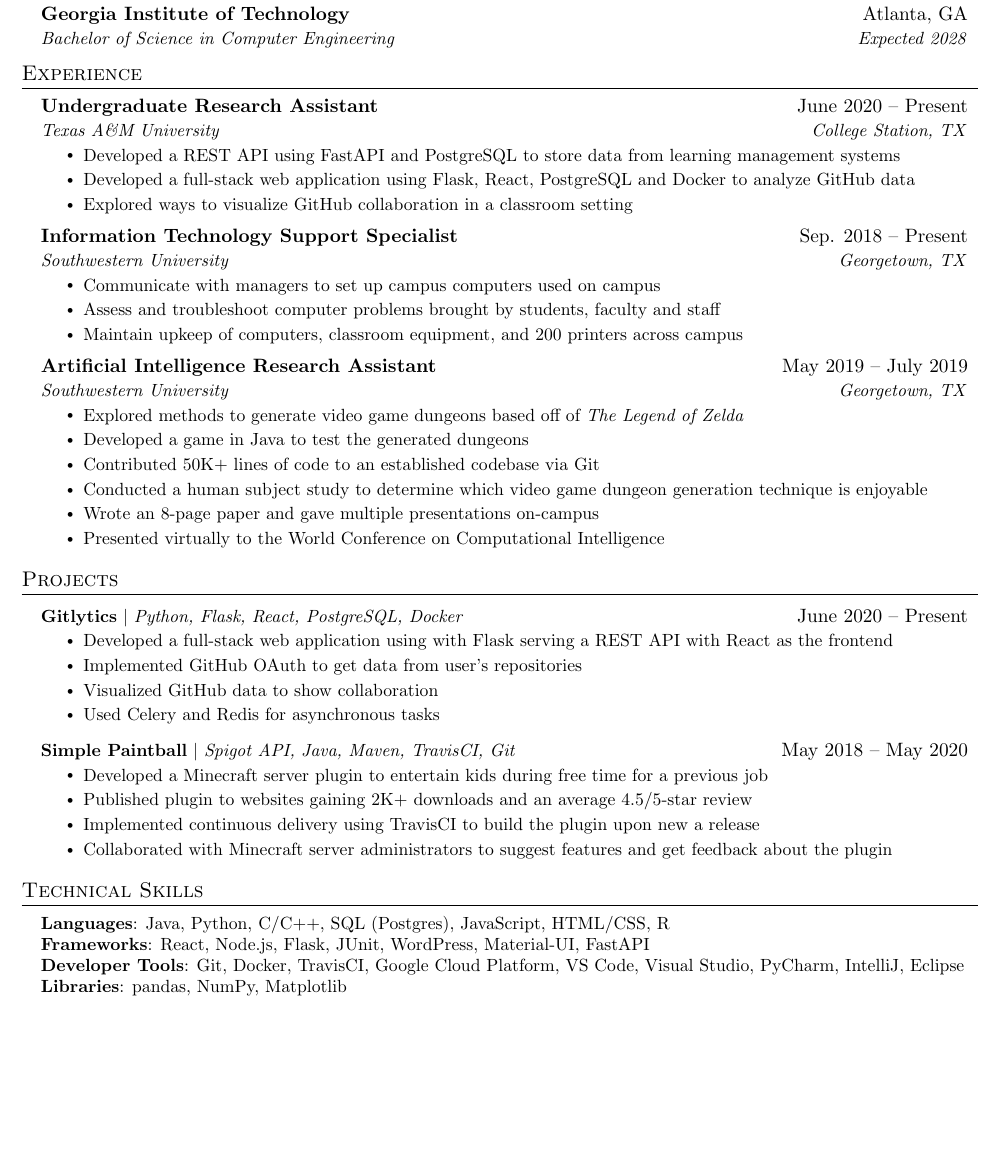
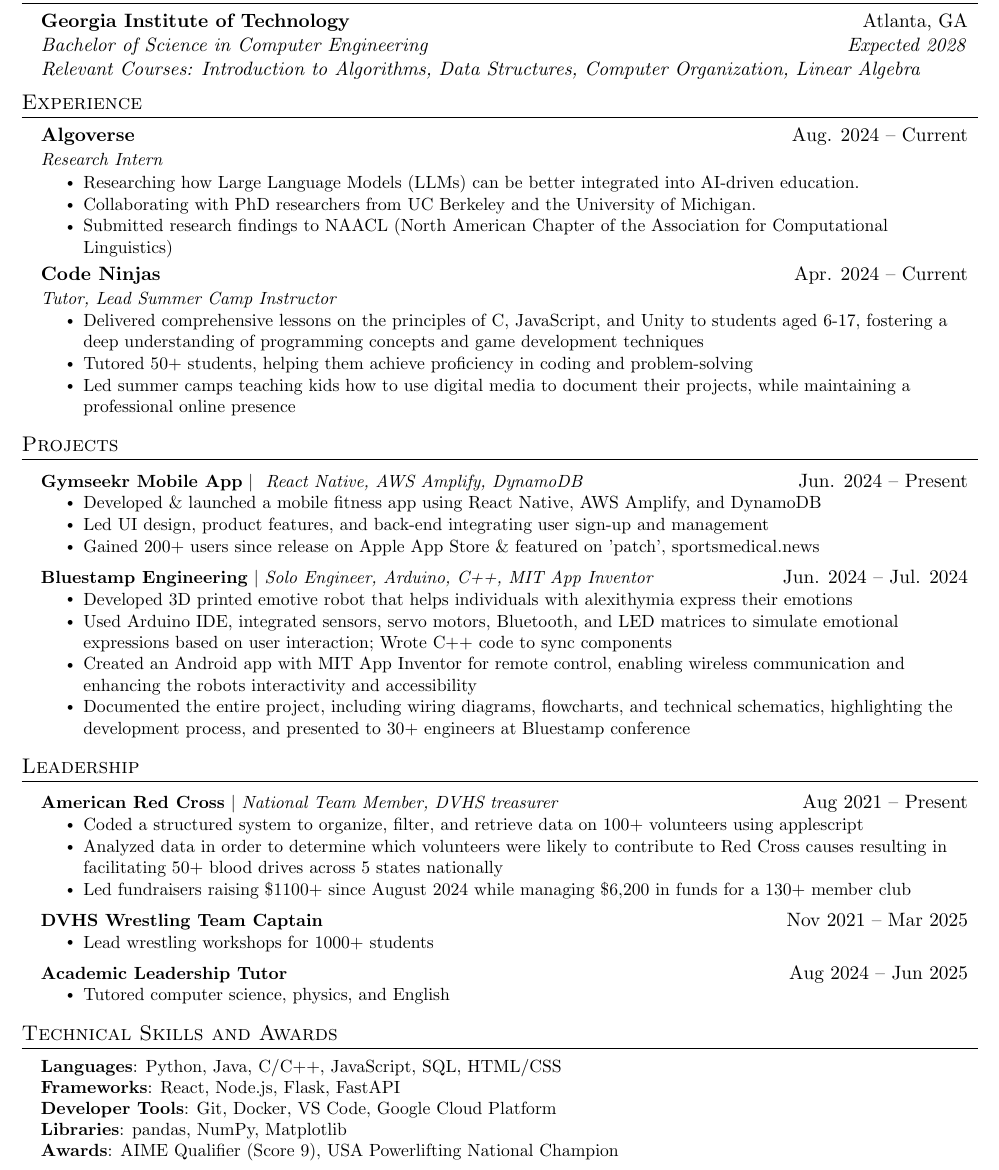
Before and after one commit to anishneema/resume, a LaTeX document (main.tex): part of the page, cut so that both start at the same text, the shorter picture padded with empty space. Compiled offline with pdfLaTeX.

Commit message:
Initial resume

```diff
--- a/main.tex
+++ b/main.tex
@@ -121,9 +121,12 @@
 %-----------EDUCATION-----------
 \section{Education}
   \resumeSubHeadingListStart
-    \resumeSubheading
-      {Georgia Institute of Technology}{Atlanta, GA}
-      {Bachelor of Science in Computer Engineering}{Expected 2028}
+    \vspace{-2pt}\item
+      \begin{tabular*}{0.97\textwidth}[t]{l@{\extracolsep{\fill}}r}
+        \textbf{Georgia Institute of Technology} & Atlanta, GA \\
+        \textit{Bachelor of Science in Computer Engineering} & \textit{Expected 2028} \\
+        \multicolumn{2}{l}{\textit{Relevant Courses: Introduction to Algorithms, Data Structures, Computer Organization, Linear Algebra}} \\
+      \end{tabular*}\vspace{-7pt}
   \resumeSubHeadingListEnd
 
 
@@ -132,43 +135,21 @@
   \resumeSubHeadingListStart
 
     \resumeSubheading
-      {Undergraduate Research Assistant}{June 2020 -- Present}
-      {Texas A\&M University}{College Station, TX}
+      {Algoverse}{Aug. 2024 -- Current}
+      {Research Intern}{}
       \resumeItemListStart
-        \resumeItem{Developed a REST API using FastAPI and PostgreSQL to store data from learning management systems}
-        \resumeItem{Developed a full-stack web application using Flask, React, PostgreSQL and Docker to analyze GitHub data}
-        \resumeItem{Explored ways to visualize GitHub collaboration in a classroom setting}
+        \resumeItem{Researching how Large Language Models (LLMs) can be better integrated into AI-driven education.}
+        \resumeItem{Collaborating with PhD researchers from UC Berkeley and the University of Michigan.}
+        \resumeItem{Submitted research findings to NAACL (North American Chapter of the Association for Computational Linguistics)}
       \resumeItemListEnd
 
-% -----------Multiple Positions Heading-----------
-%    \resumeSubSubheading
-%     {Software Engineer I}{Oct 2014 - Sep 2016}
-%     \resumeItemListStart
-%        \resumeItem{Apache Beam}
-%          {Apache Beam is a unified model for defining both batch and streaming data-parallel processing pipelines}
-%     \resumeItemListEnd
-%    \resumeSubHeadingListEnd
-%-------------------------------------------
-
     \resumeSubheading
-      {Information Technology Support Specialist}{Sep. 2018 -- Present}
-      {Southwestern University}{Georgetown, TX}
+      {Code Ninjas}{Apr. 2024 -- Current}
+      {Tutor, Lead Summer Camp Instructor}{}
       \resumeItemListStart
-        \resumeItem{Communicate with managers to set up campus computers used on campus}
-        \resumeItem{Assess and troubleshoot computer problems brought by students, faculty and staff}
-        \resumeItem{Maintain upkeep of computers, classroom equipment, and 200 printers across campus}
-    \resumeItemListEnd
-
-    \resumeSubheading
-      {Artificial Intelligence Research Assistant}{May 2019 -- July 2019}
-      {Southwestern University}{Georgetown, TX}
-      \resumeItemListStart
-        \resumeItem{Explored methods to generate video game dungeons based off of \emph{The Legend of Zelda}}
-        \resumeItem{Developed a game in Java to test the generated dungeons}
-        \resumeItem{Contributed 50K+ lines of code to an established codebase via Git}
-        \resumeItem{Conducted  a human subject study to determine which video game dungeon generation technique is enjoyable}
-        \resumeItem{Wrote an 8-page paper and gave multiple presentations on-campus}
-        \resumeItem{Presented virtually to the World Conference on Computational Intelligence}
+        \resumeItem{Delivered comprehensive lessons on the principles of C, JavaScript, and Unity to students aged 6-17, fostering a deep understanding of programming concepts and game development techniques}
+        \resumeItem{Tutored 50+ students, helping them achieve proficiency in coding and problem-solving}
+        \resumeItem{Led summer camps teaching kids how to use digital media to document their projects, while maintaining a professional online presence}
       \resumeItemListEnd
 
   \resumeSubHeadingListEnd
@@ -178,37 +159,55 @@
 \section{Projects}
     \resumeSubHeadingListStart
       \resumeProjectHeading
-          {\textbf{Gitlytics} $|$ \emph{Python, Flask, React, PostgreSQL, Docker}}{June 2020 -- Present}
+          {\textbf{Gymseekr Mobile App} $|$ \emph{ React Native, AWS Amplify, DynamoDB}}{Jun. 2024 -- Present}
           \resumeItemListStart
-            \resumeItem{Developed a full-stack web application using with Flask serving a REST API with React as the frontend}
-            \resumeItem{Implemented GitHub OAuth to get data from user's repositories}
-            \resumeItem{Visualized GitHub data to show collaboration}
-            \resumeItem{Used Celery and Redis for asynchronous tasks}
+            \resumeItem{Developed \& launched a mobile fitness app using React Native, AWS Amplify, and DynamoDB}
+            \resumeItem{Led UI design, product features, and back-end integrating user sign-up and management}
+            \resumeItem{Gained 200+ users since release on Apple App Store \& featured on 'patch', sportsmedical.news}
           \resumeItemListEnd
       \resumeProjectHeading
-          {\textbf{Simple Paintball} $|$ \emph{Spigot API, Java, Maven, TravisCI, Git}}{May 2018 -- May 2020}
+          {\textbf{Bluestamp Engineering} $|$ \emph{Solo Engineer, Arduino, C++, MIT App Inventor}}{Jun. 2024 -- Jul. 2024}
           \resumeItemListStart
-            \resumeItem{Developed a Minecraft server plugin to entertain kids during free time for a previous job}
-            \resumeItem{Published plugin to websites gaining 2K+ downloads and an average 4.5/5-star review}
-            \resumeItem{Implemented continuous delivery using TravisCI to build the plugin upon new a release}
-            \resumeItem{Collaborated with Minecraft server administrators to suggest features and get feedback about the plugin}
+            \resumeItem{Developed 3D printed emotive robot that helps individuals with alexithymia express their emotions}
+            \resumeItem{Used Arduino IDE, integrated sensors, servo motors, Bluetooth, and LED matrices to simulate emotional expressions based on user interaction; Wrote C++ code to sync components}
+            \resumeItem{Created an Android app with MIT App Inventor for remote control, enabling wireless communication and enhancing the robots interactivity and accessibility}
+            \resumeItem{Documented the entire project, including wiring diagrams, flowcharts, and technical schematics, highlighting the development process, and presented to 30+ engineers at Bluestamp conference}
           \resumeItemListEnd
     \resumeSubHeadingListEnd
 
+%-----------LEADERSHIP-----------
+\section{Leadership}
+    \resumeSubHeadingListStart
+      \resumeProjectHeading
+          {\textbf{American Red Cross} $|$ \emph{National Team Member, DVHS treasurer}}{Aug 2021 -- Present}
+          \resumeItemListStart
+            \resumeItem{Coded a structured system to organize, filter, and retrieve data on 100+ volunteers using applescript}
+            \resumeItem{Analyzed data in order to determine which volunteers were likely to contribute to Red Cross causes resulting in facilitating 50+ blood drives across 5 states nationally}
+            \resumeItem{Led fundraisers raising \$1100+ since August 2024 while managing \$6,200 in funds for a 130+ member club}
+          \resumeItemListEnd
+      \resumeProjectHeading
+          {\textbf{DVHS Wrestling Team Captain}}{Nov 2021 -- Mar 2025}
+          \resumeItemListStart
+            \resumeItem{Lead wrestling workshops for 1000+ students}
+          \resumeItemListEnd
+      \resumeProjectHeading
+          {\textbf{Academic Leadership Tutor}}{Aug 2024 -- Jun 2025}
+          \resumeItemListStart
+            \resumeItem{Tutored computer science, physics, and English}
+          \resumeItemListEnd
+    \resumeSubHeadingListEnd
 
-
-%
-%-----------PROGRAMMING SKILLS-----------
-\section{Technical Skills}
+%-----------TECHNICAL SKILLS AND AWARDS-----------
+\section{Technical Skills and Awards}
  \begin{itemize}[leftmargin=0.15in, label={}]
     \small{\item{
-     \textbf{Languages}{: Java, Python, C/C++, SQL (Postgres), JavaScript, HTML/CSS, R} \\
-     \textbf{Frameworks}{: React, Node.js, Flask, JUnit, WordPress, Material-UI, FastAPI} \\
-     \textbf{Developer Tools}{: Git, Docker, TravisCI, Google Cloud Platform, VS Code, Visual Studio, PyCharm, IntelliJ, Eclipse} \\
-     \textbf{Libraries}{: pandas, NumPy, Matplotlib}
+     \textbf{Languages}{: Python, Java, C/C++, JavaScript, SQL, HTML/CSS} \\
+     \textbf{Frameworks}{: React, Node.js, Flask, FastAPI} \\
+     \textbf{Developer Tools}{: Git, Docker, VS Code, Google Cloud Platform} \\
+     \textbf{Libraries}{: pandas, NumPy, Matplotlib} \\
+     \textbf{Awards}{: AIME Qualifier (Score 9), USA Powerlifting National Champion}
     }}
  \end{itemize}
 
-
 %-------------------------------------------
 \end{document}
```
